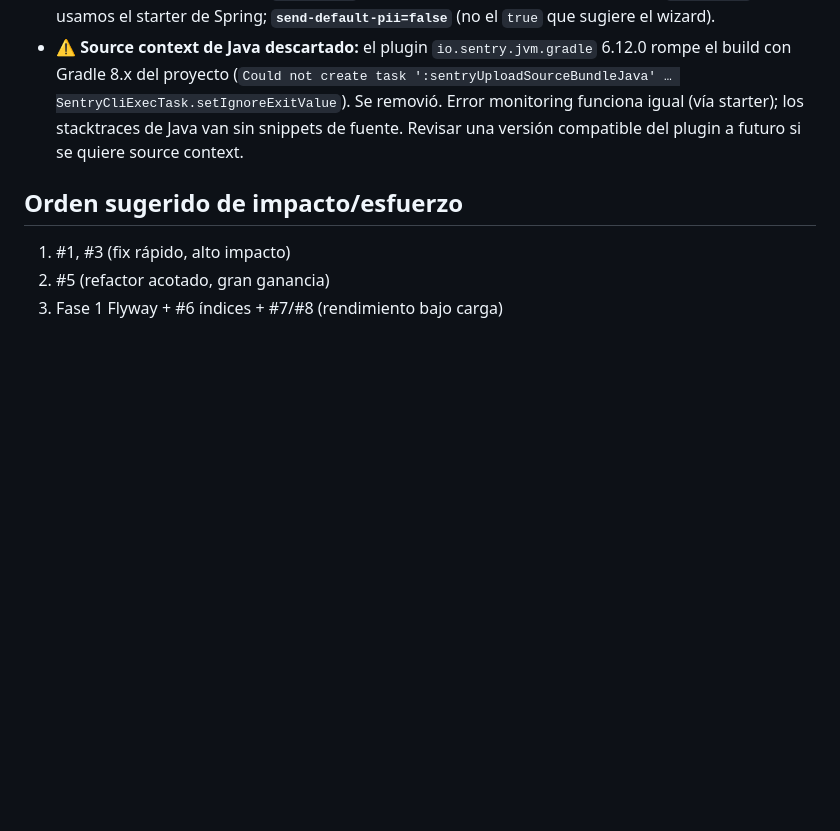
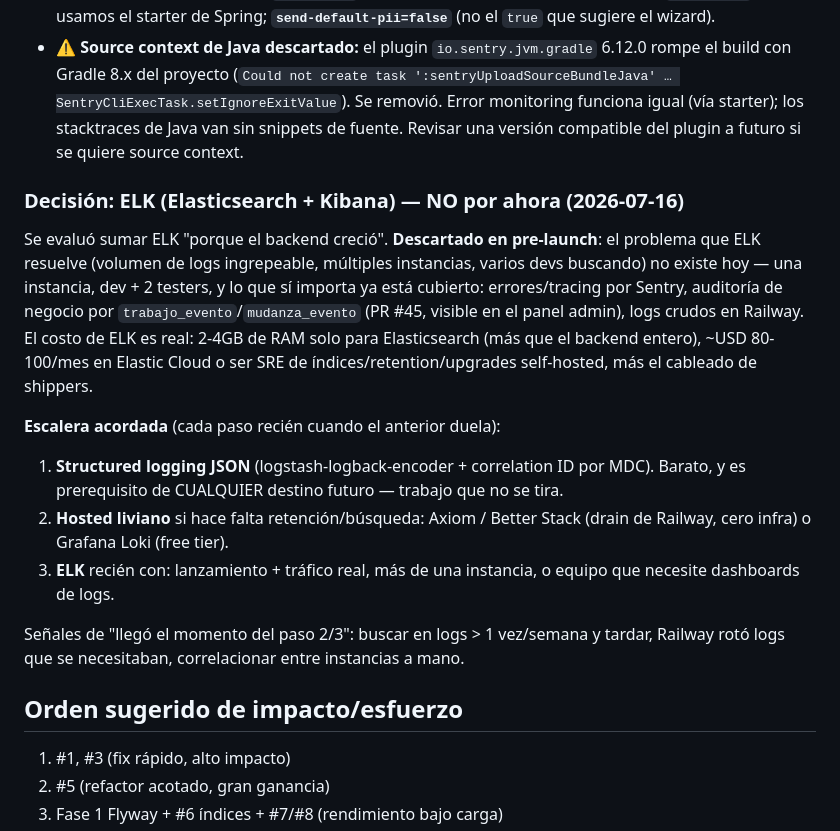
Before and after one commit to nelrodriguez22/aliados-monorepo, a Markdown page: docs/backend/INFORME-MEJORAS-BACKEND.md, the part around the change. Drawn GitHub-style; blank space fills up the shorter version.

Commit message:
docs(backend): decisión ELK descartado en pre-launch + escalera de observabilidad
Co-Authored-By: Claude Opus 4.8 <noreply@anthropic.com>
Claude-Session: https://claude.ai/code/session_01LUSCeVJvKJtnqJHeDwkBPm

```diff
--- a/docs/backend/INFORME-MEJORAS-BACKEND.md
+++ b/docs/backend/INFORME-MEJORAS-BACKEND.md
@@ -290,6 +290,28 @@ Tests con **k6** (`/loadtest/`) contra prod (Railway + Neon pooled), tras las me
 - **Activación (2026-06-19):** el DSN del front se inyecta en el build de CI vía `deploy.yml` (estaba fallando porque `.env.production` está gitignoreado y el CI buildea con secrets, no con ese archivo). Proyectos Sentry: `convivir/<react>` (front, DSN ...4511298063761408) y `convivir/java-backend` (back, DSN ...4511595138777088 → env `SENTRY_DSN` en Railway). ⚠️ **NO usar** el agente OTel (`-javaagent`) — usamos el starter de Spring; **`send-default-pii=false`** (no el `true` que sugiere el wizard).
 - ⚠️ **Source context de Java descartado:** el plugin `io.sentry.jvm.gradle` 6.12.0 rompe el build con Gradle 8.x del proyecto (`Could not create task ':sentryUploadSourceBundleJava' … SentryCliExecTask.setIgnoreExitValue`). Se removió. Error monitoring funciona igual (vía starter); los stacktraces de Java van sin snippets de fuente. Revisar una versión compatible del plugin a futuro si se quiere source context.
 
+### Decisión: ELK (Elasticsearch + Kibana) — NO por ahora (2026-07-16)
+
+Se evaluó sumar ELK "porque el backend creció". **Descartado en pre-launch**: el problema
+que ELK resuelve (volumen de logs ingrepeable, múltiples instancias, varios devs buscando)
+no existe hoy — una instancia, dev + 2 testers, y lo que sí importa ya está cubierto:
+errores/tracing por Sentry, auditoría de negocio por `trabajo_evento`/`mudanza_evento`
+(PR #45, visible en el panel admin), logs crudos en Railway. El costo de ELK es real:
+2-4GB de RAM solo para Elasticsearch (más que el backend entero), ~USD 80-100/mes en
+Elastic Cloud o ser SRE de índices/retention/upgrades self-hosted, más el cableado de
+shippers.
+
+**Escalera acordada** (cada paso recién cuando el anterior duela):
+1. **Structured logging JSON** (logstash-logback-encoder + correlation ID por MDC).
+   Barato, y es prerequisito de CUALQUIER destino futuro — trabajo que no se tira.
+2. **Hosted liviano** si hace falta retención/búsqueda: Axiom / Better Stack (drain de
+   Railway, cero infra) o Grafana Loki (free tier).
+3. **ELK** recién con: lanzamiento + tráfico real, más de una instancia, o equipo que
+   necesite dashboards de logs.
+
+Señales de "llegó el momento del paso 2/3": buscar en logs > 1 vez/semana y tardar,
+Railway rotó logs que se necesitaban, correlacionar entre instancias a mano.
+
 ## Orden sugerido de impacto/esfuerzo
 1. #1, #3 (fix rápido, alto impacto)
 2. #5 (refactor acotado, gran ganancia)
```
